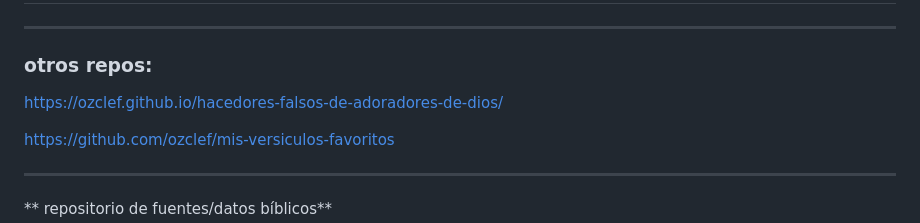
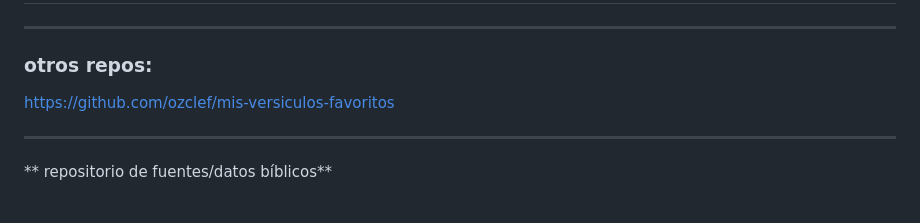
Before and after one commit to ozclef/biblia-app, a Markdown page: README.md, the part around the change. Rendered like a GitHub page; blank space fills up the shorter version.

```diff
--- a/README.md
+++ b/README.md
@@ -10,7 +10,6 @@
 
 ###  otros repos:
 
-https://ozclef.github.io/hacedores-falsos-de-adoradores-de-dios/
 
 https://github.com/ozclef/mis-versiculos-favoritos
 
```
